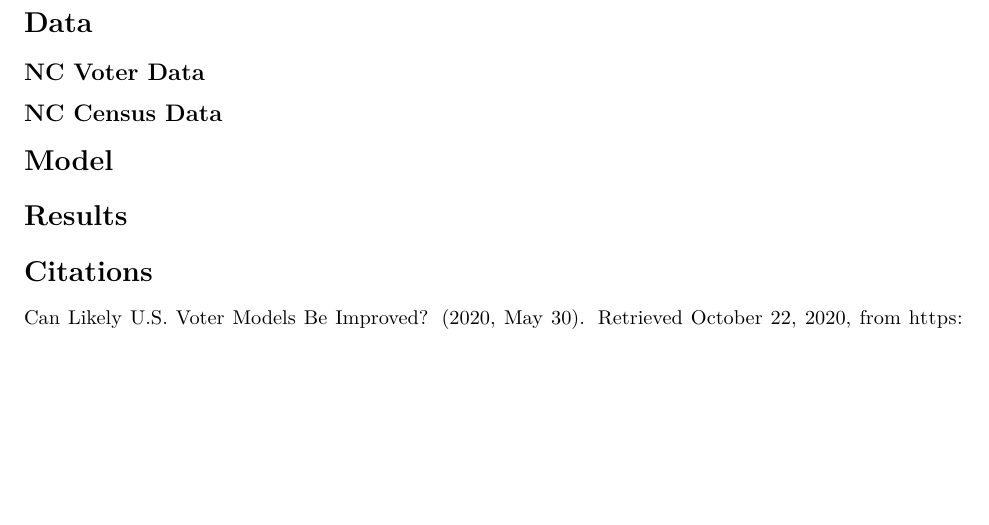
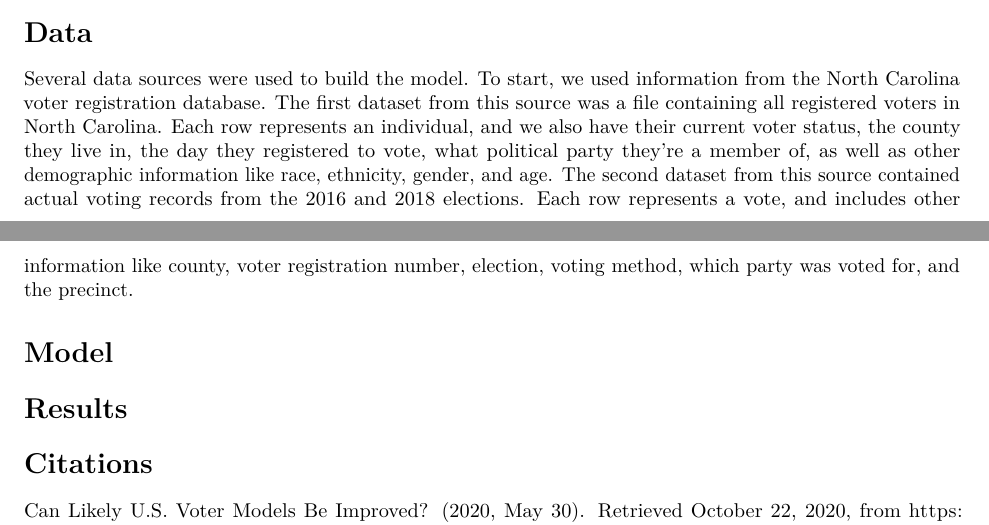
Before and after one commit to scottheng96/sta440_cs3, an R Markdown document (who_votes.Rmd): part of page 2 of 2 before the commit and two parts of pages 1 and 2 of 2 after it, the two joined at a grey line, cut so that both start at the same text, the shorter picture padded with empty space. Rendered offline with R 4.5, knitr and Pandoc, then LaTeX, with nearby package versions.

Commit message:
started data description

```diff
--- a/who_votes.Rmd
+++ b/who_votes.Rmd
@@ -19,17 +19,13 @@ In Grofman's paper, "Models of voter turnout: a brief idiosyncratic review," he
 
 # Data
 
-## NC Voter Data
-
-## NC Census Data
+Several data sources were used to build the model. To start, we used information from the North Carolina voter registration database. The first dataset from this source was a file containing all registered voters in North Carolina. Each row represents an individual, and we also have their current voter status, the county they live in, the day they registered to vote, what political party they're a member of, as well as other demographic information like race, ethnicity, gender, and age. The second dataset from this source contained actual voting records from the 2016 and 2018 elections. Each row represents a vote, and includes other information like county, voter registration number, election, voting method, which party was voted for, and the precinct.
 
 # Model
 
 # Results
 
 # Citations
-
-
 
 Can Likely U.S. Voter Models Be Improved? (2020, May 30). Retrieved October 22, 2020, from https://www.pewresearch.org/methods/2016/01/07/comparing-the-results-of-different-likely-voter-models/
 
```
